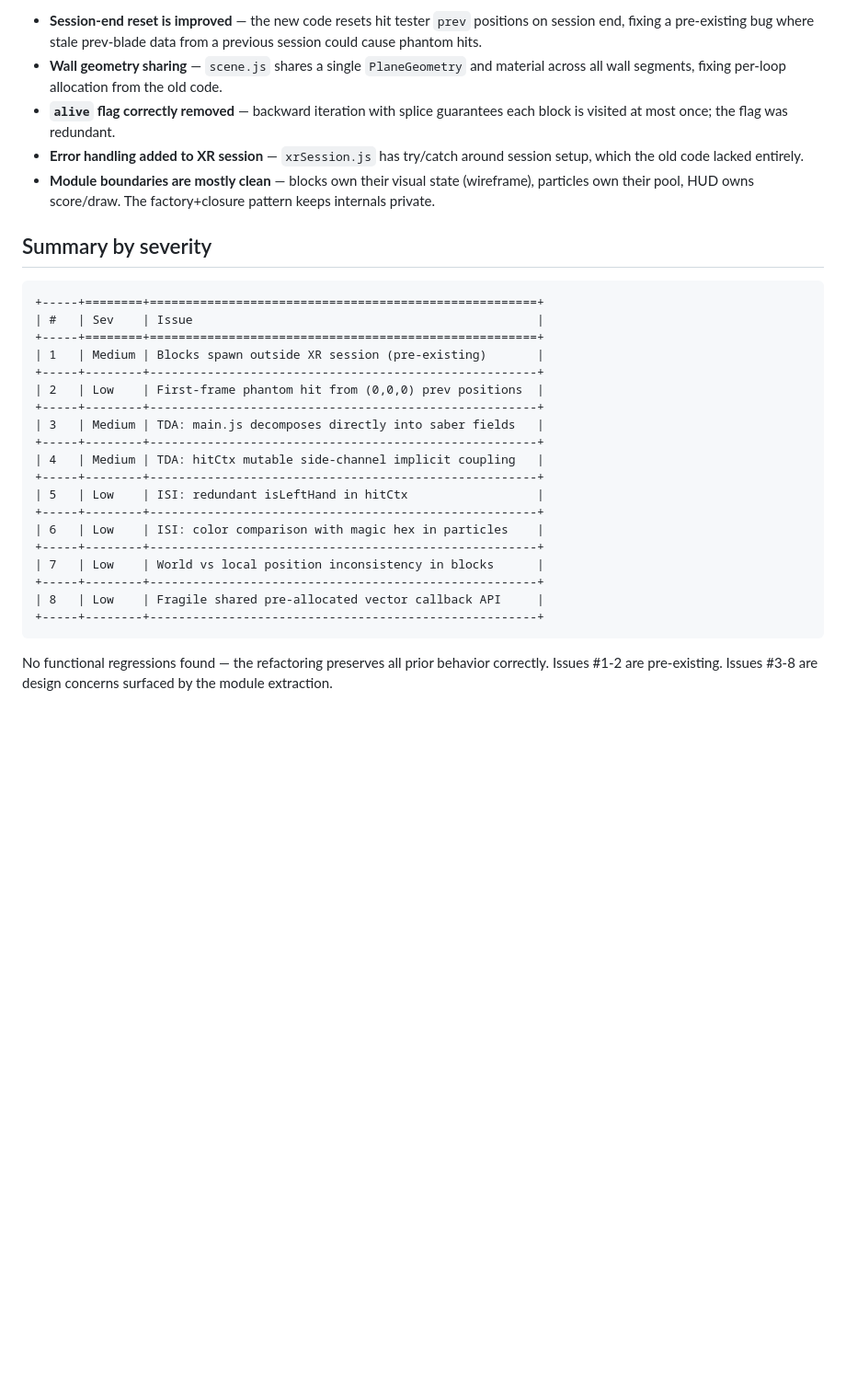
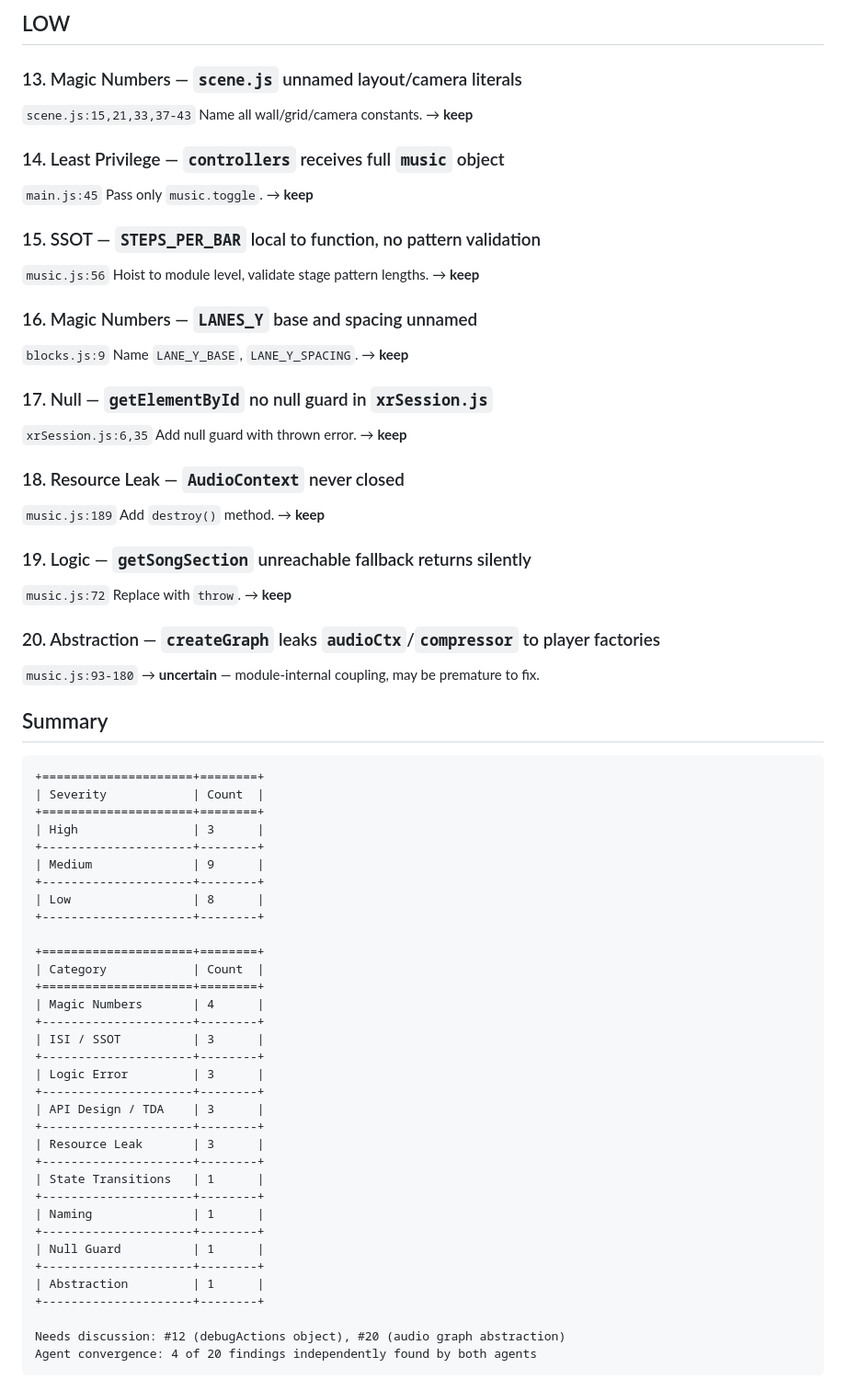
Before and after one commit to jigargosar/tinysaber, a Markdown page: docs/code-review-module-extraction.md, the part around one of its changes. Shown at 92% size. Drawn GitHub-style; blank space fills up the shorter version.

````diff
--- a/docs/code-review-module-extraction.md
+++ b/docs/code-review-module-extraction.md
@@ -58,32 +59,73 @@ Currently `blocks.root` has identity transform so both are equivalent. But if `b
 
-- **Session-end reset is improved** — the new code resets hit tester `prev` positions on session end, fixing a pre-existing bug where stale prev-blade data from a previous session could cause phantom hits.
-- **Wall geometry sharing** — `scene.js` shares a single `PlaneGeometry` and material across all wall segments, fixing per-loop allocation from the old code.
-- **`alive` flag correctly removed** — backward iteration with splice guarantees each block is visited at most once; the flag was redundant.
-- **Error handling added to XR session** — `xrSession.js` has try/catch around session setup, which the old code lacked entirely.
-- **Module boundaries are mostly clean** — blocks own their visual state (wireframe), particles own their pool, HUD owns score/draw. The factory+closure pattern keeps internals private.
+## LOW
 
-## Summary by severity
+### 13. Magic Numbers — `scene.js` unnamed layout/camera literals
+`scene.js:15,21,33,37-43`
+Name all wall/grid/camera constants. → **keep**
+
+### 14. Least Privilege — `controllers` receives full `music` object
+`main.js:45`
+Pass only `music.toggle`. → **keep**
+
+### 15. SSOT — `STEPS_PER_BAR` local to function, no pattern validation
+`music.js:56`
+Hoist to module level, validate stage pattern lengths. → **keep**
+
+### 16. Magic Numbers — `LANES_Y` base and spacing unnamed
+`blocks.js:9`
+Name `LANE_Y_BASE`, `LANE_Y_SPACING`. → **keep**
+
+### 17. Null — `getElementById` no null guard in `xrSession.js`
+`xrSession.js:6,35`
+Add null guard with thrown error. → **keep**
+
+### 18. Resource Leak — `AudioContext` never closed
+`music.js:189`
+Add `destroy()` method. → **keep**
+
+### 19. Logic — `getSongSection` unreachable fallback returns silently
+`music.js:72`
+Replace with `throw`. → **keep**
+
+### 20. Abstraction — `createGraph` leaks `audioCtx`/`compressor` to player factories
+`music.js:93-180`
+→ **uncertain** — module-internal coupling, may be premature to fix.
+
+## Summary
 
 ```
-+-----+========+======================================================+
-| #   | Sev    | Issue                                                |
-+-----+========+======================================================+
-| 1   | Medium | Blocks spawn outside XR session (pre-existing)       |
-+-----+--------+------------------------------------------------------+
-| 2   | Low    | First-frame phantom hit from (0,0,0) prev positions  |
-+-----+--------+------------------------------------------------------+
-| 3   | Medium | TDA: main.js decomposes directly into saber fields   |
-+-----+--------+------------------------------------------------------+
-| 4   | Medium | TDA: hitCtx mutable side-channel implicit coupling   |
-+-----+--------+------------------------------------------------------+
-| 5   | Low    | ISI: redundant isLeftHand in hitCtx                  |
-+-----+--------+------------------------------------------------------+
-| 6   | Low    | ISI: color comparison with magic hex in particles    |
-+-----+--------+------------------------------------------------------+
-| 7   | Low    | World vs local position inconsistency in blocks      |
-+-----+--------+------------------------------------------------------+
-| 8   | Low    | Fragile shared pre-allocated vector callback API     |
-+-----+--------+------------------------------------------------------+
++=====================+========+
+| Severity            | Count  |
++=====================+========+
+| High                | 3      |
++---------------------+--------+
+| Medium              | 9      |
++---------------------+--------+
+| Low                 | 8      |
++---------------------+--------+
+
++=====================+========+
+| Category            | Count  |
++=====================+========+
+| Magic Numbers       | 4      |
++---------------------+--------+
+| ISI / SSOT          | 3      |
++---------------------+--------+
+| Logic Error         | 3      |
++---------------------+--------+
+| API Design / TDA    | 3      |
++---------------------+--------+
+| Resource Leak       | 3      |
++---------------------+--------+
+| State Transitions   | 1      |
++---------------------+--------+
+| Naming              | 1      |
++---------------------+--------+
+| Null Guard          | 1      |
++---------------------+--------+
+| Abstraction         | 1      |
++---------------------+--------+
+
+Needs discussion: #12 (debugActions object), #20 (audio graph abstraction)
+Agent convergence: 4 of 20 findings independently found by both agents
 ```
-
-No functional regressions found — the refactoring preserves all prior behavior correctly. Issues #1-2 are pre-existing. Issues #3-8 are design concerns surfaced by the module extraction.
````
Also changed, not shown: other parts of docs/code-review-module-extraction.md (+42 -41 lines).
